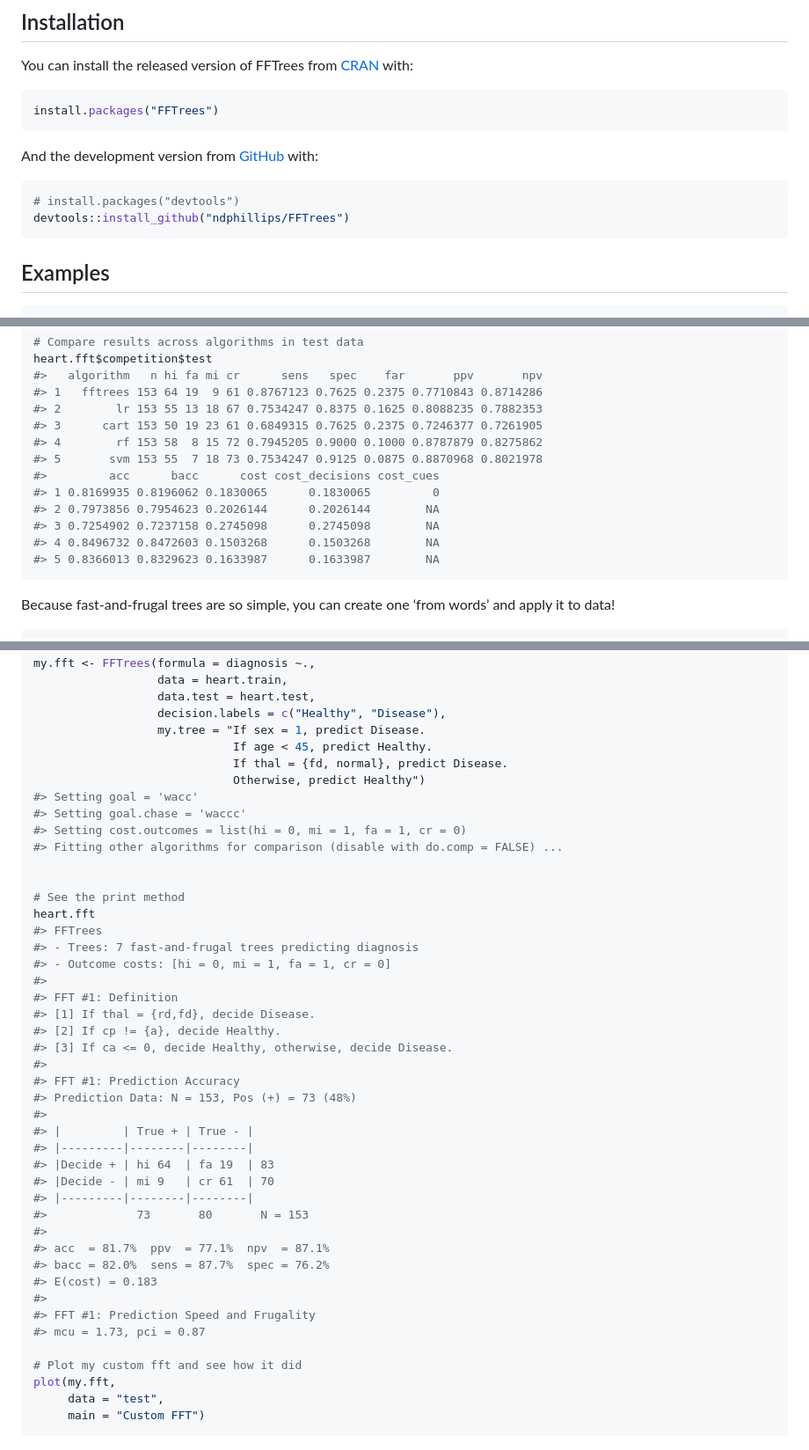
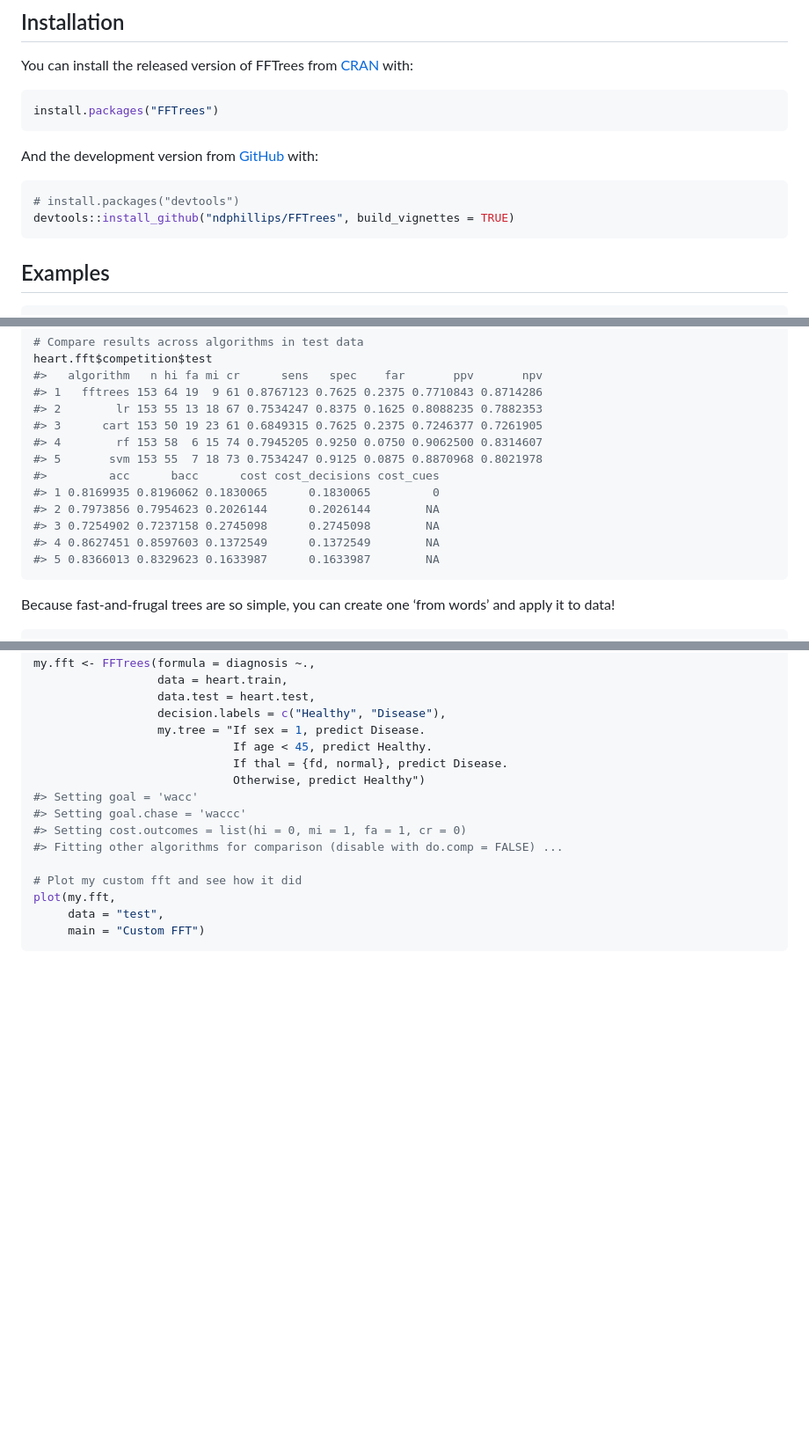
Before and after one commit to ndphillips/FFTrees, a Markdown page: README.md, 3 parts joined by grey strips. Shown: that part at 88% size. Drawn GitHub-style; blank space fills up the shorter version.

Commit message:
readme upates

````diff
--- a/README.md
+++ b/README.md
@@ -27,7 +27,7 @@ And the development version from [GitHub](https://github.com/) with:
 
 ``` r
 # install.packages("devtools")
-devtools::install_github("ndphillips/FFTrees")
+devtools::install_github("ndphillips/FFTrees", build_vignettes = TRUE)
 ```
 
 ## Examples
@@ -131,13 +131,13 @@ heart.fft$competition$test
 #> 1   fftrees 153 64 19  9 61 0.8767123 0.7625 0.2375 0.7710843 0.8714286
 #> 2        lr 153 55 13 18 67 0.7534247 0.8375 0.1625 0.8088235 0.7882353
 #> 3      cart 153 50 19 23 61 0.6849315 0.7625 0.2375 0.7246377 0.7261905
-#> 4        rf 153 58  8 15 72 0.7945205 0.9000 0.1000 0.8787879 0.8275862
+#> 4        rf 153 58  6 15 74 0.7945205 0.9250 0.0750 0.9062500 0.8314607
 #> 5       svm 153 55  7 18 73 0.7534247 0.9125 0.0875 0.8870968 0.8021978
 #>         acc      bacc      cost cost_decisions cost_cues
 #> 1 0.8169935 0.8196062 0.1830065      0.1830065         0
 #> 2 0.7973856 0.7954623 0.2026144      0.2026144        NA
 #> 3 0.7254902 0.7237158 0.2745098      0.2745098        NA
-#> 4 0.8496732 0.8472603 0.1503268      0.1503268        NA
+#> 4 0.8627451 0.8597603 0.1372549      0.1372549        NA
 #> 5 0.8366013 0.8329623 0.1633987      0.1633987        NA
 ```
 
@@ -160,35 +160,6 @@ my.fft <- FFTrees(formula = diagnosis ~.,
 #> Setting goal.chase = 'waccc'
 #> Setting cost.outcomes = list(hi = 0, mi = 1, fa = 1, cr = 0)
 #> Fitting other algorithms for comparison (disable with do.comp = FALSE) ...
-
-
-# See the print method
-heart.fft
-#> FFTrees
-#> - Trees: 7 fast-and-frugal trees predicting diagnosis
-#> - Outcome costs: [hi = 0, mi = 1, fa = 1, cr = 0]
-#>
-#> FFT #1: Definition
-#> [1] If thal = {rd,fd}, decide Disease.
-#> [2] If cp != {a}, decide Healthy.
-#> [3] If ca <= 0, decide Healthy, otherwise, decide Disease.
-#>
-#> FFT #1: Prediction Accuracy
-#> Prediction Data: N = 153, Pos (+) = 73 (48%)
-#>
-#> |         | True + | True - |
-#> |---------|--------|--------|
-#> |Decide + | hi 64  | fa 19  | 83
-#> |Decide - | mi 9   | cr 61  | 70
-#> |---------|--------|--------|
-#>             73       80       N = 153
-#>
-#> acc  = 81.7%  ppv  = 77.1%  npv  = 87.1%
-#> bacc = 82.0%  sens = 87.7%  spec = 76.2%
-#> E(cost) = 0.183
-#>
-#> FFT #1: Prediction Speed and Frugality
-#> mcu = 1.73, pci = 0.87
 
 # Plot my custom fft and see how it did
 plot(my.fft,
````
Also changed, not shown: man/figures/README-example-1.png, man/figures/README-unnamed-chunk-4-1.png, 1 other file.
